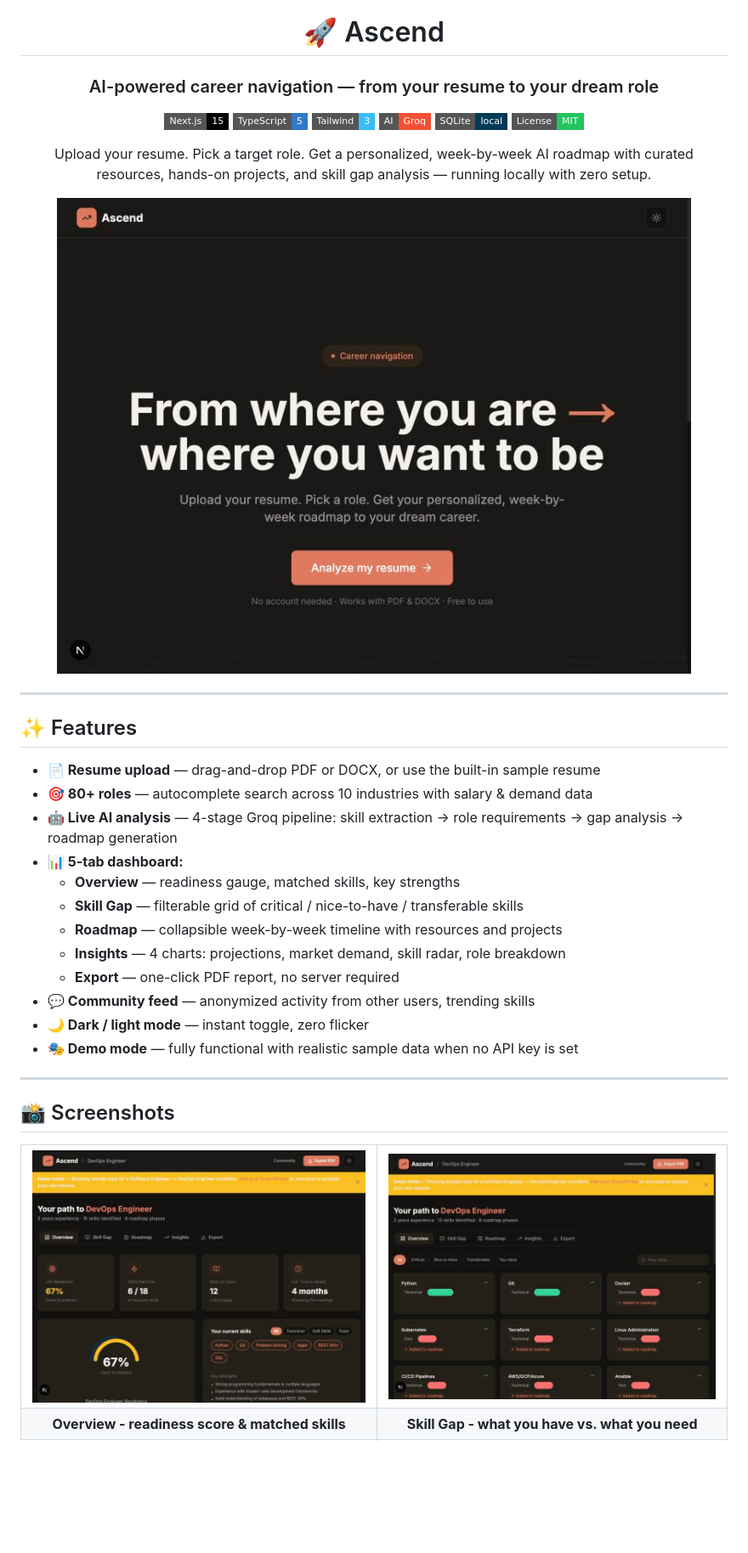
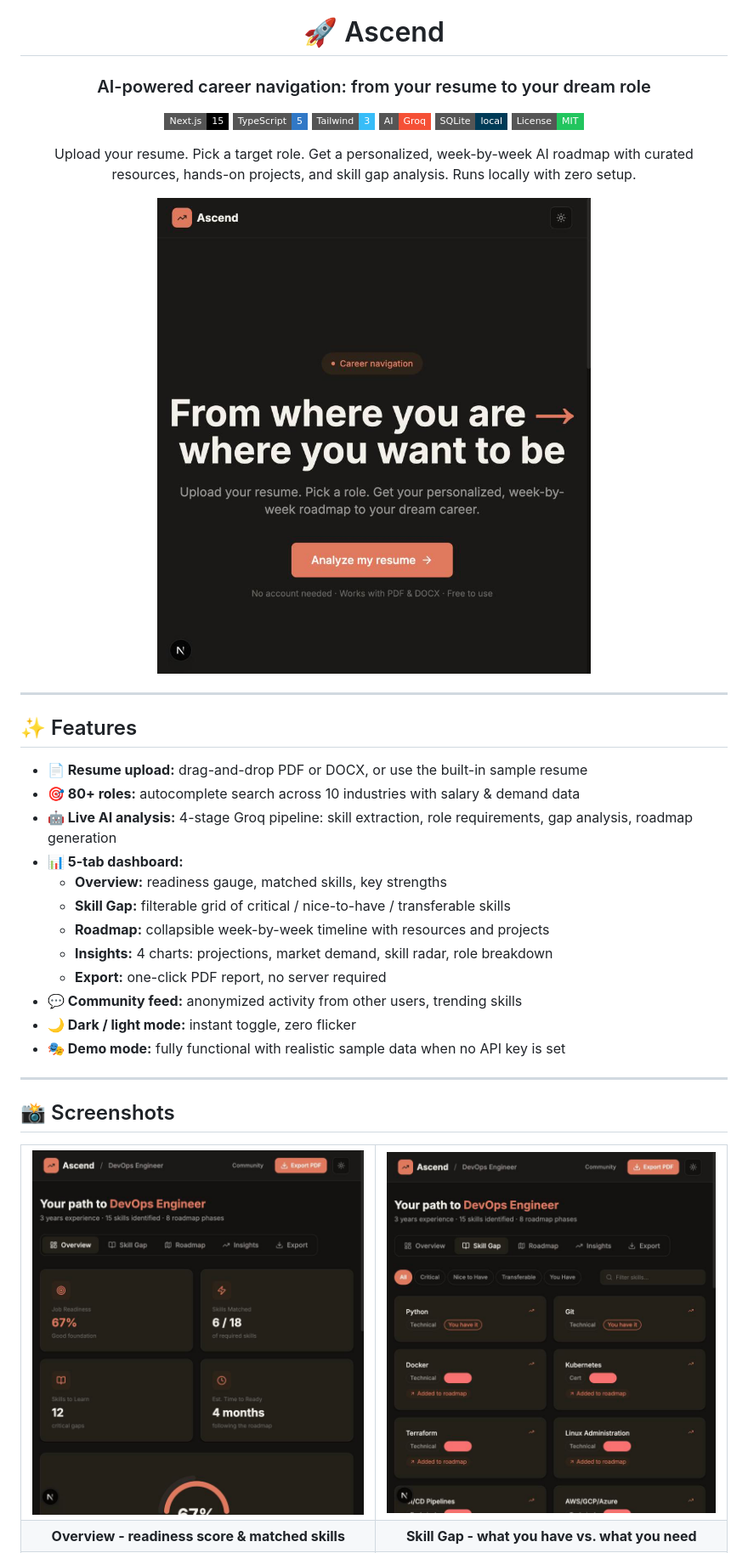
Before and after one commit to JayP0809/ascend, a Markdown page: README.md, the part around one of its changes. Shown at 85% size. Drawn GitHub-style; pictures changed too: screenshots/dashboard-overview.png, screenshots/landing.png, screenshots/skill-gap.png; badges without logos; blank space fills up the shorter version.

```diff
--- a/README.md
+++ b/README.md
@@ -2,7 +2,7 @@
 
 # 🚀 Ascend
 
-### AI-powered career navigation — from your resume to your dream role
+### AI-powered career navigation: from your resume to your dream role
 
 ![Next.js](https://img.shields.io/badge/Next.js-15-black?style=flat-square&logo=next.js)
 ![TypeScript](https://img.shields.io/badge/TypeScript-5-3178C6?style=flat-square&logo=typescript&logoColor=white)
@@ -11,7 +11,7 @@
 ![SQLite](https://img.shields.io/badge/SQLite-local-003b57?style=flat-square&logo=sqlite)
 ![License: MIT](https://img.shields.io/badge/License-MIT-22c55e?style=flat-square)
 
-Upload your resume. Pick a target role. Get a personalized, week-by-week AI roadmap with curated resources, hands-on projects, and skill gap analysis — running locally with zero setup.
+Upload your resume. Pick a target role. Get a personalized, week-by-week AI roadmap with curated resources, hands-on projects, and skill gap analysis. Runs locally with zero setup.
 
 ![Landing page](screenshots/landing.png)
 
@@ -21,18 +21,18 @@ Upload your resume. Pick a target role. Get a personalized, week-by-week AI road
 
 ## ✨ Features
 
-- **📄 Resume upload** — drag-and-drop PDF or DOCX, or use the built-in sample resume
-- **🎯 80+ roles** — autocomplete search across 10 industries with salary & demand data
-- **🤖 Live AI analysis** — 4-stage Groq pipeline: skill extraction → role requirements → gap analysis → roadmap generation
+- **📄 Resume upload:** drag-and-drop PDF or DOCX, or use the built-in sample resume
+- **🎯 80+ roles:** autocomplete search across 10 industries with salary & demand data
+- **🤖 Live AI analysis:** 4-stage Groq pipeline: skill extraction, role requirements, gap analysis, roadmap generation
 - **📊 5-tab dashboard:**
-  - **Overview** — readiness gauge, matched skills, key strengths
-  - **Skill Gap** — filterable grid of critical / nice-to-have / transferable skills
-  - **Roadmap** — collapsible week-by-week timeline with resources and projects
-  - **Insights** — 4 charts: projections, market demand, skill radar, role breakdown
-  - **Export** — one-click PDF report, no server required
-- **💬 Community feed** — anonymized activity from other users, trending skills
-- **🌙 Dark / light mode** — instant toggle, zero flicker
-- **🎭 Demo mode** — fully functional with realistic sample data when no API key is set
+  - **Overview:** readiness gauge, matched skills, key strengths
+  - **Skill Gap:** filterable grid of critical / nice-to-have / transferable skills
+  - **Roadmap:** collapsible week-by-week timeline with resources and projects
+  - **Insights:** 4 charts: projections, market demand, skill radar, role breakdown
+  - **Export:** one-click PDF report, no server required
+- **💬 Community feed:** anonymized activity from other users, trending skills
+- **🌙 Dark / light mode:** instant toggle, zero flicker
+- **🎭 Demo mode:** fully functional with realistic sample data when no API key is set
 
 ---
 
```
Also changed, not shown: other parts of README.md (+11 -11 lines), screenshots/insights.png, screenshots/roadmap.png, 2 other files.
